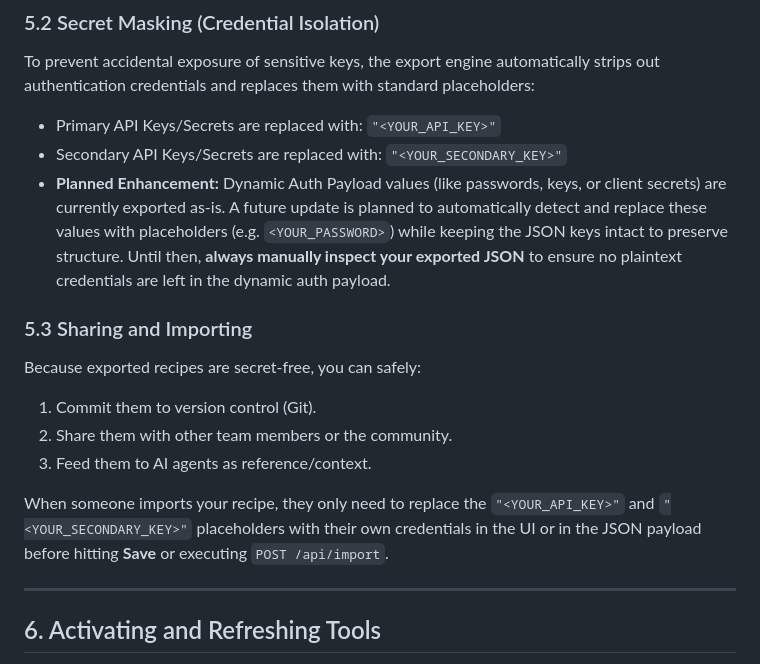
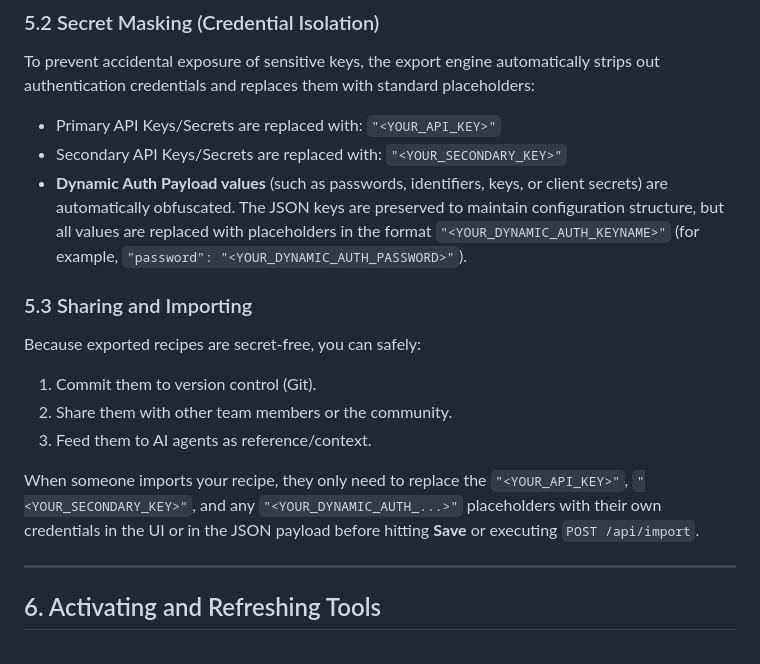
Before and after one commit to Vrivaans/invok-oss, a Markdown page: docs/USER_MANUAL.md, the part around the change. GitHub-like rendering.

Commit message:
docs: update user manual to describe dynamic auth obfuscation feature

```diff
--- a/docs/USER_MANUAL.md
+++ b/docs/USER_MANUAL.md
@@ -240,7 +240,7 @@ You can trigger a configuration export via the dashboard.
 To prevent accidental exposure of sensitive keys, the export engine automatically strips out authentication credentials and replaces them with standard placeholders:
 * Primary API Keys/Secrets are replaced with: `"<YOUR_API_KEY>"`
 * Secondary API Keys/Secrets are replaced with: `"<YOUR_SECONDARY_KEY>"`
-* **Planned Enhancement:** Dynamic Auth Payload values (like passwords, keys, or client secrets) are currently exported as-is. A future update is planned to automatically detect and replace these values with placeholders (e.g. `<YOUR_PASSWORD>`) while keeping the JSON keys intact to preserve structure. Until then, **always manually inspect your exported JSON** to ensure no plaintext credentials are left in the dynamic auth payload.
+* **Dynamic Auth Payload values** (such as passwords, identifiers, keys, or client secrets) are automatically obfuscated. The JSON keys are preserved to maintain configuration structure, but all values are replaced with placeholders in the format `"<YOUR_DYNAMIC_AUTH_KEYNAME>"` (for example, `"password": "<YOUR_DYNAMIC_AUTH_PASSWORD>"`).
 
 ### 5.3 Sharing and Importing
 Because exported recipes are secret-free, you can safely:
@@ -248,7 +248,7 @@ Because exported recipes are secret-free, you can safely:
 2. Share them with other team members or the community.
 3. Feed them to AI agents as reference/context.
 
-When someone imports your recipe, they only need to replace the `"<YOUR_API_KEY>"` and `"<YOUR_SECONDARY_KEY>"` placeholders with their own credentials in the UI or in the JSON payload before hitting **Save** or executing `POST /api/import`.
+When someone imports your recipe, they only need to replace the `"<YOUR_API_KEY>"`, `"<YOUR_SECONDARY_KEY>"`, and any `"<YOUR_DYNAMIC_AUTH_...>"` placeholders with their own credentials in the UI or in the JSON payload before hitting **Save** or executing `POST /api/import`.
 
 ---
 
```
